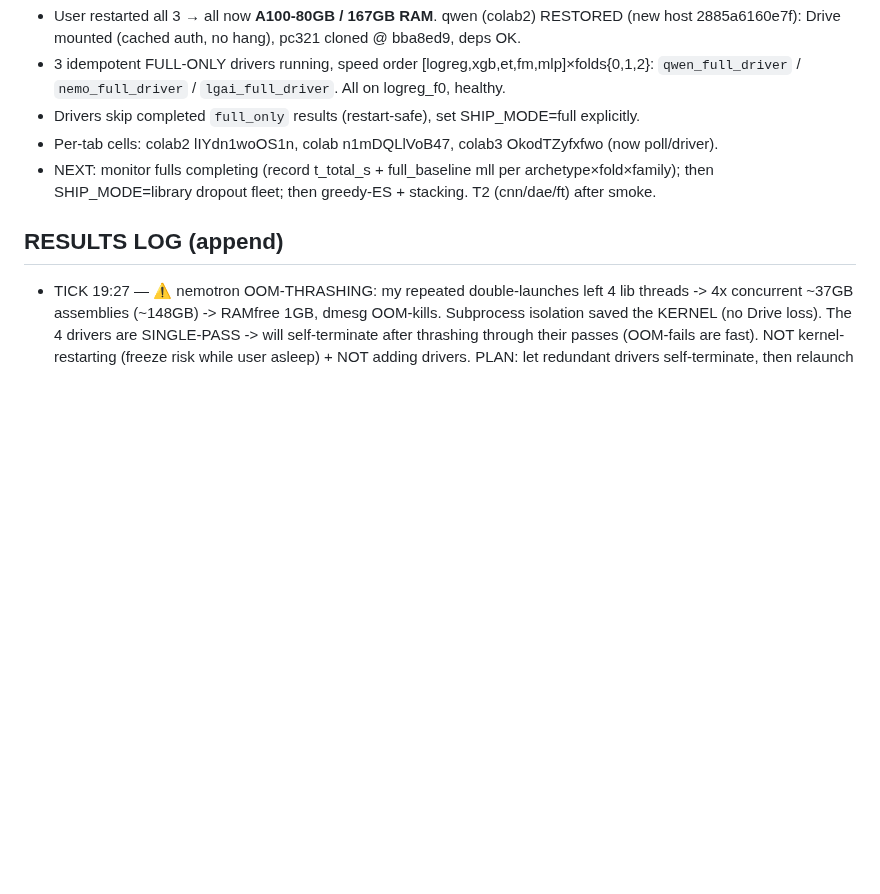
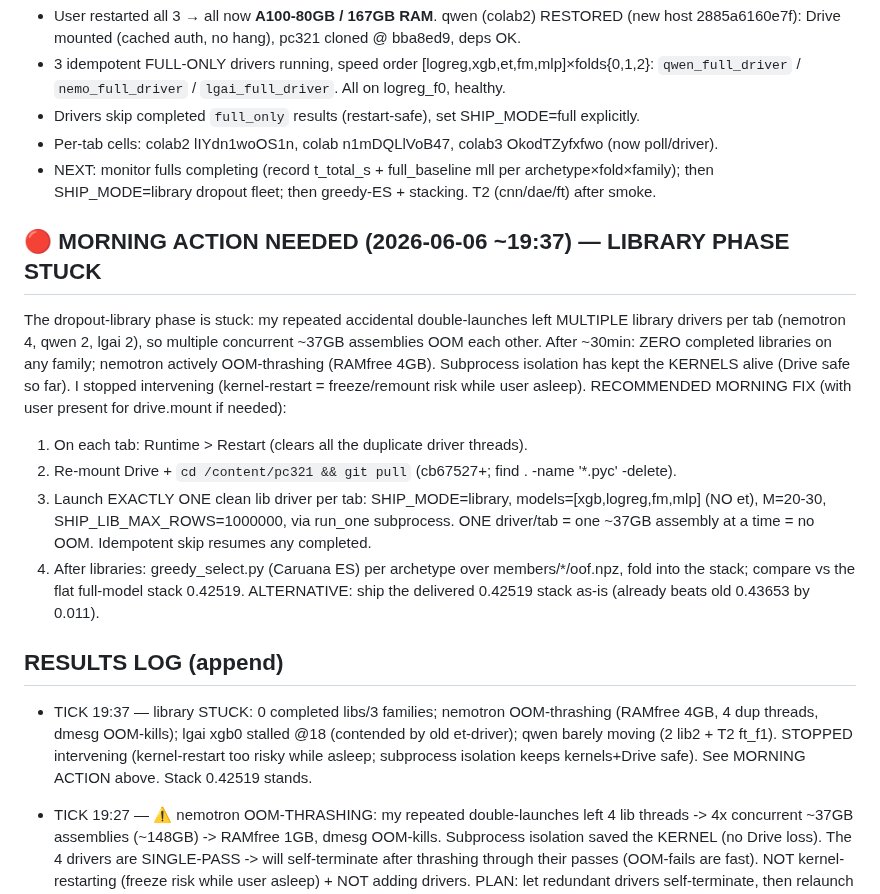
Before and after one commit to bwathomas/prediction-competition-321M, a Markdown page: docs/OVERNIGHT_master_2026-06-06b.md, the part around the change. GitHub-like rendering; blank space fills up the shorter version.

Commit message:
docs: tick 19:37 — library stuck (double-launch OOM-thrash); MORNING ACTION = restart tabs + 1 clean driver each; stack 0.42519 stands

```diff
--- a/docs/OVERNIGHT_master_2026-06-06b.md
+++ b/docs/OVERNIGHT_master_2026-06-06b.md
@@ -99,7 +99,27 @@ isolation for the library phase (full reclaim per run; an OOM kills only the sub
 - NEXT: monitor fulls completing (record t_total_s + full_baseline mll per archetype×fold×family);
   then SHIP_MODE=library dropout fleet; then greedy-ES + stacking. T2 (cnn/dae/ft) after smoke.
 
+## 🔴 MORNING ACTION NEEDED (2026-06-06 ~19:37) — LIBRARY PHASE STUCK
+The dropout-library phase is stuck: my repeated accidental double-launches left MULTIPLE library
+drivers per tab (nemotron 4, qwen 2, lgai 2), so multiple concurrent ~37GB assemblies OOM each
+other. After ~30min: ZERO completed libraries on any family; nemotron actively OOM-thrashing
+(RAMfree 4GB). Subprocess isolation has kept the KERNELS alive (Drive safe so far). I stopped
+intervening (kernel-restart = freeze/remount risk while user asleep).
+RECOMMENDED MORNING FIX (with user present for drive.mount if needed):
+  1. On each tab: Runtime > Restart (clears all the duplicate driver threads).
+  2. Re-mount Drive + `cd /content/pc321 && git pull` (cb67527+; find . -name '*.pyc' -delete).
+  3. Launch EXACTLY ONE clean lib driver per tab: SHIP_MODE=library, models=[xgb,logreg,fm,mlp]
+     (NO et), M=20-30, SHIP_LIB_MAX_ROWS=1000000, via run_one subprocess. ONE driver/tab = one
+     ~37GB assembly at a time = no OOM. Idempotent skip resumes any completed.
+  4. After libraries: greedy_select.py (Caruana ES) per archetype over members/*/oof.npz, fold
+     into the stack; compare vs the flat full-model stack 0.42519.
+ALTERNATIVE: ship the delivered 0.42519 stack as-is (already beats old 0.43653 by 0.011).
+
 ## RESULTS LOG (append)
+- TICK 19:37 — library STUCK: 0 completed libs/3 families; nemotron OOM-thrashing (RAMfree 4GB,
+  4 dup threads, dmesg OOM-kills); lgai xgb0 stalled @18 (contended by old et-driver); qwen
+  barely moving (2 lib2 + T2 ft_f1). STOPPED intervening (kernel-restart too risky while asleep;
+  subprocess isolation keeps kernels+Drive safe). See MORNING ACTION above. Stack 0.42519 stands.
 - TICK 19:27 — ⚠️ nemotron OOM-THRASHING: my repeated double-launches left 4 lib threads ->
   4x concurrent ~37GB assemblies (~148GB) -> RAMfree 1GB, dmesg OOM-kills. Subprocess isolation
   saved the KERNEL (no Drive loss). The 4 drivers are SINGLE-PASS -> will self-terminate after
```
